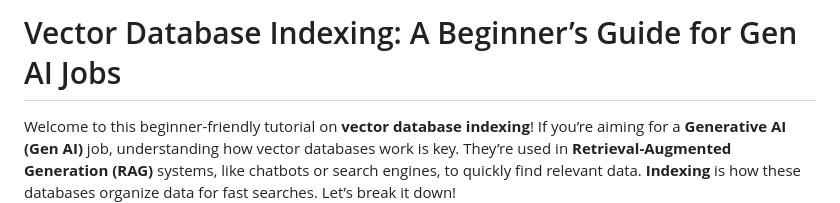
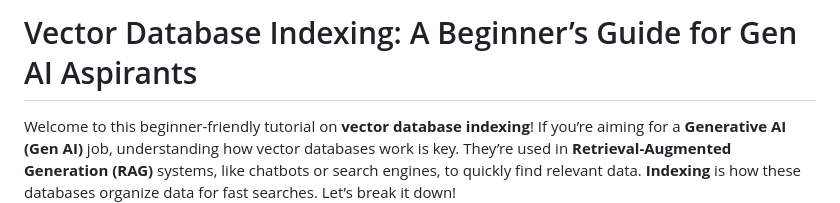
Before and after one commit to kumarprakashmani/vector-database-tutorial, a Markdown page: README.md, the part around the change. Drawn GitHub-style.

```diff
--- a/README.md
+++ b/README.md
@@ -1,4 +1,4 @@
-# Vector Database Indexing: A Beginner’s Guide for Gen AI Jobs
+# Vector Database Indexing: A Beginner’s Guide for Gen AI Aspirants
 
 Welcome to this beginner-friendly tutorial on **vector database indexing**! If you’re aiming for a **Generative AI (Gen AI)** job, understanding how vector databases work is key. They’re used in **Retrieval-Augmented Generation (RAG)** systems, like chatbots or search engines, to quickly find relevant data. **Indexing** is how these databases organize data for fast searches. Let’s break it down!
 
```
